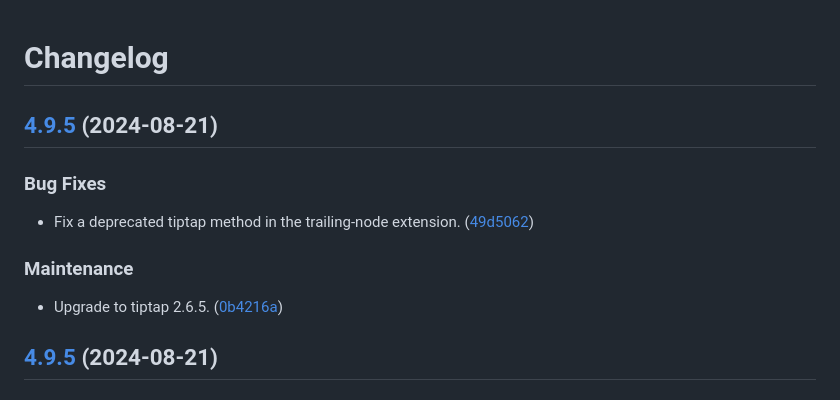
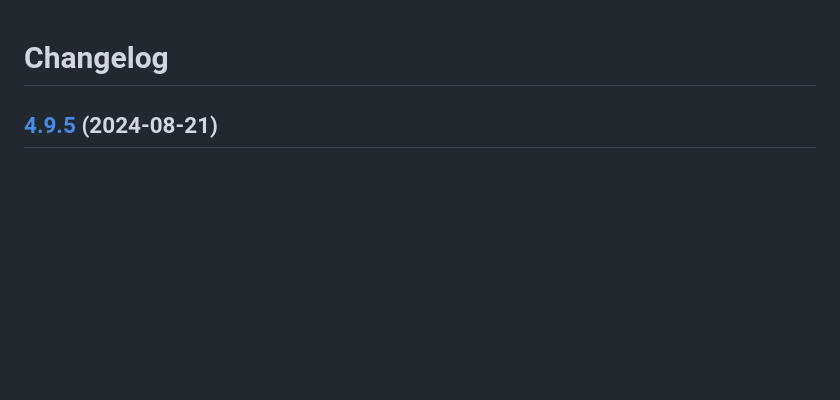
Before and after one commit to Patternslib/pat-tiptap, a Markdown page: CHANGES.md, the part around the change. GitHub-like rendering; blank space fills up the shorter version.

Commit message:
Fix changelog.

```diff
--- a/CHANGES.md
+++ b/CHANGES.md
@@ -1,21 +1,6 @@
 # Changelog
 
 
-
-## [4.9.5](https://github.com/patternslib/pat-tiptap/compare/4.9.4...4.9.5) (2024-08-21)
-
-
-### Bug Fixes
-
-
-* Fix a deprecated tiptap method in the trailing-node extension. ([49d5062](https://github.com/patternslib/pat-tiptap/commit/49d50629214e45d5f10f7c9920b307f7c43c3873))
-
-
-
-### Maintenance
-
-
-* Upgrade to tiptap 2.6.5. ([0b4216a](https://github.com/patternslib/pat-tiptap/commit/0b4216a64dd5f2b70f51be2983ad405480381f5c))
 
 ## [4.9.5](https://github.com/patternslib/pat-tiptap/compare/4.9.4...4.9.5) (2024-08-21)
 
```
